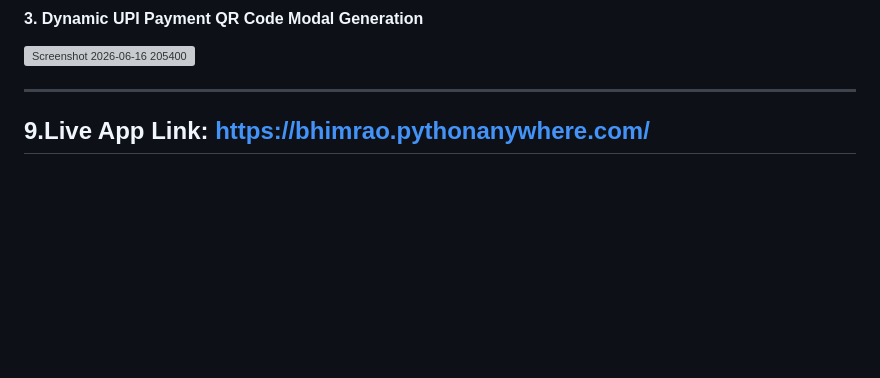
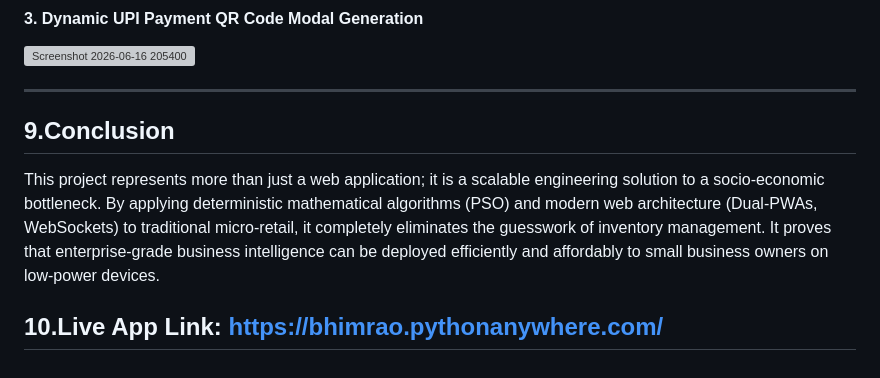
Before and after one commit to snehal593/inventory-management-system, a Markdown page: README.md, the part around the change. Drawn GitHub-style; blank space fills up the shorter version; grey boxes are pictures that could not be loaded.

Commit message:
Revise section numbering and add project conclusion
Updated section numbers and added a conclusion about the project.

```diff
--- a/README.md
+++ b/README.md
@@ -141,5 +141,7 @@ The ecosystem completely abandons standard HTTP polling, ensuring that changes a
 <img width="1862" height="962" alt="Screenshot 2026-06-16 205400" src="https://github.com/user-attachments/assets/630ef388-bd32-4dc4-8a18-75369e0fee57" />
 
 ---
+## 9.Conclusion
+This project represents more than just a web application; it is a scalable engineering solution to a socio-economic bottleneck. By applying deterministic mathematical algorithms (PSO) and modern web architecture (Dual-PWAs, WebSockets) to traditional micro-retail, it completely eliminates the guesswork of inventory management. It proves that enterprise-grade business intelligence can be deployed efficiently and affordably to small business owners on low-power devices.
 
-## 9.Live App Link: https://bhimrao.pythonanywhere.com/
+## 10.Live App Link: https://bhimrao.pythonanywhere.com/
```
